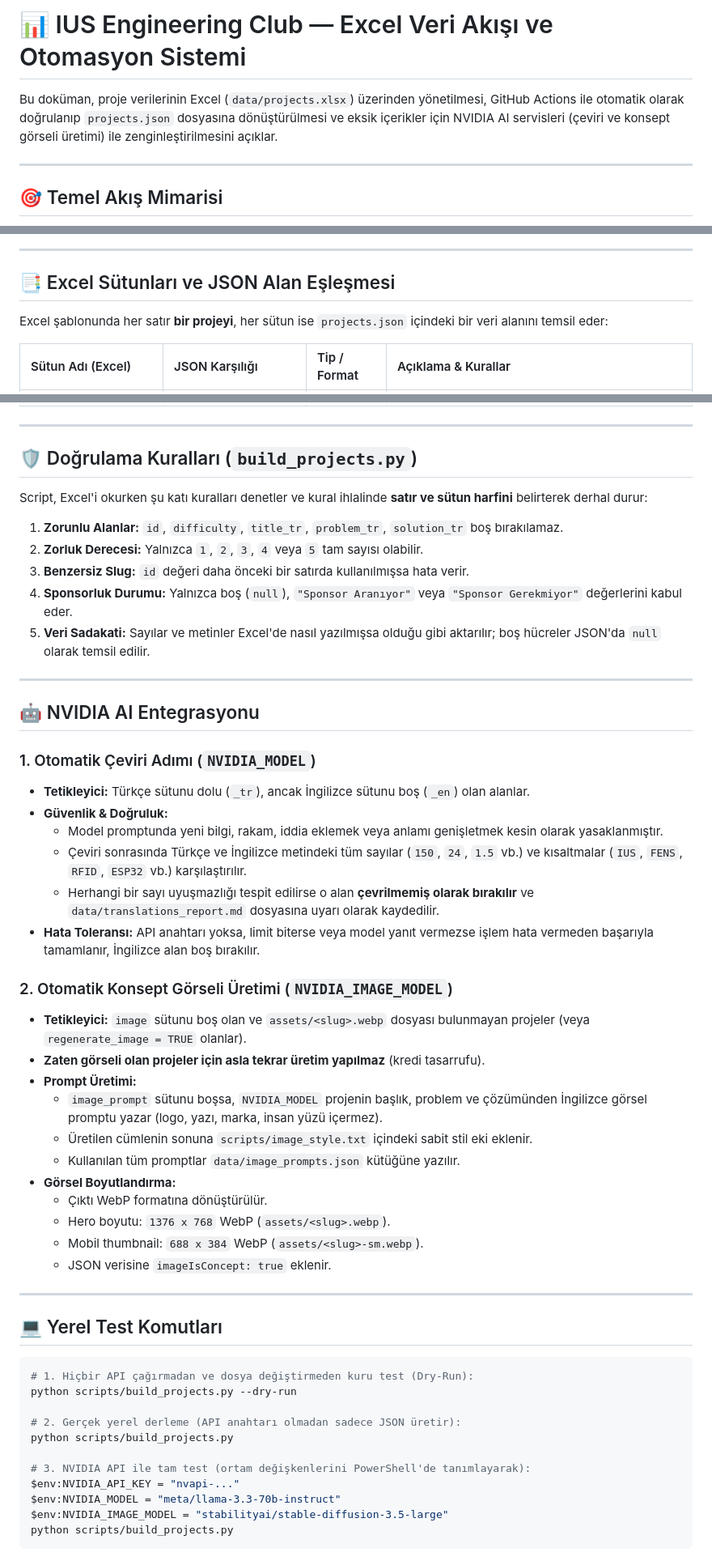
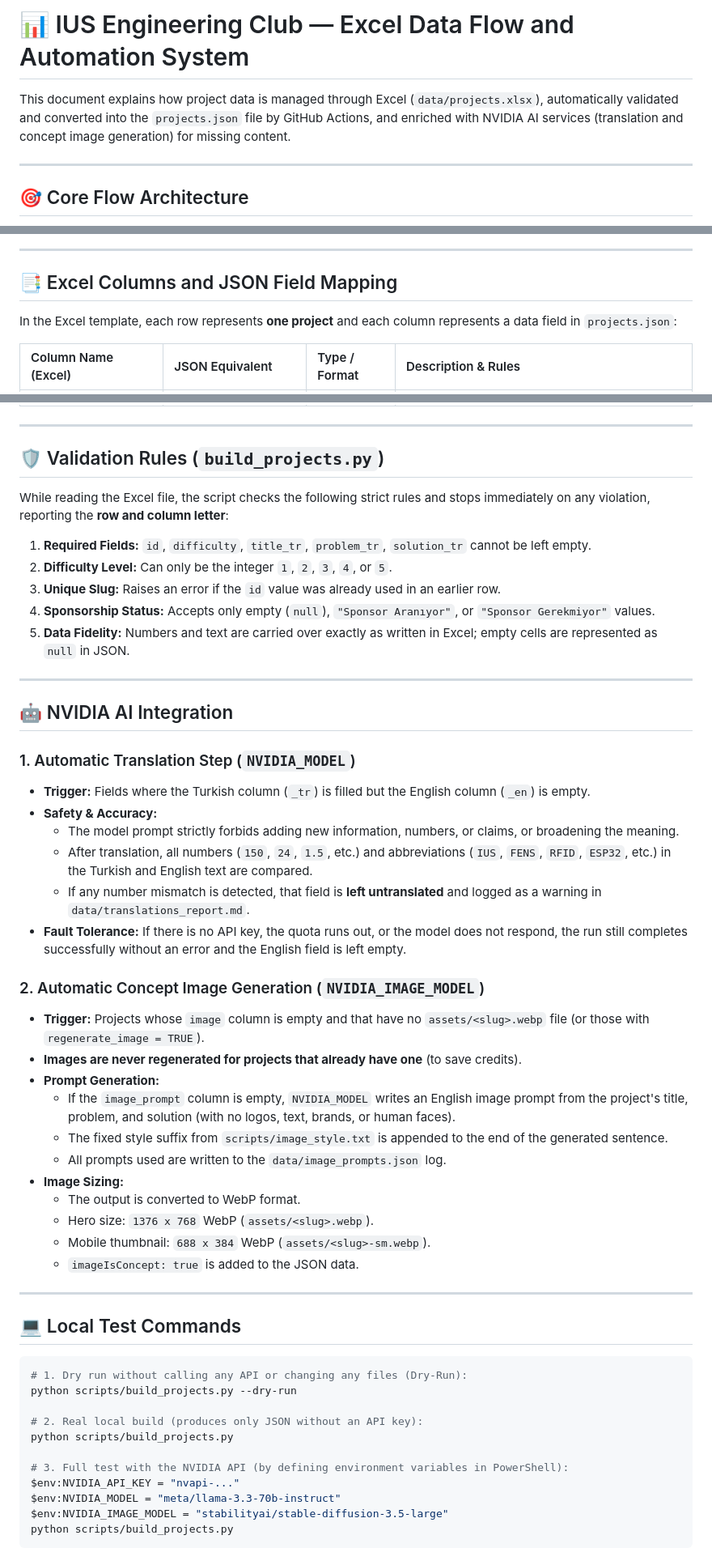
Before and after one commit to HasanKaan28/ius-engineering-events-site, a Markdown page: scripts/README.md, 3 parts joined by grey strips. Shown at 81% size. Rendered like a GitHub page.

````diff
--- a/scripts/README.md
+++ b/scripts/README.md
@@ -1,10 +1,10 @@
-# 📊 IUS Engineering Club — Excel Veri Akışı ve Otomasyon Sistemi
+# 📊 IUS Engineering Club — Excel Data Flow and Automation System
 
-Bu doküman, proje verilerinin Excel (`data/projects.xlsx`) üzerinden yönetilmesi, GitHub Actions ile otomatik olarak doğrulanıp `projects.json` dosyasına dönüştürülmesi ve eksik içerikler için NVIDIA AI servisleri (çeviri ve konsept görseli üretimi) ile zenginleştirilmesini açıklar.
+This document explains how project data is managed through Excel (`data/projects.xlsx`), automatically validated and converted into the `projects.json` file by GitHub Actions, and enriched with NVIDIA AI services (translation and concept image generation) for missing content.
 
 ---
 
-## 🎯 Temel Akış Mimarisi
+## 🎯 Core Flow Architecture
 
 ```mermaid
 flowchart LR
@@ -20,9 +20,9 @@ flowchart LR
 
 ---
 
-## 📑 Excel Sütunları ve JSON Alan Eşleşmesi
+## 📑 Excel Columns and JSON Field Mapping
 
-Excel şablonunda her satır **bir projeyi**, her sütun ise `projects.json` içindeki bir veri alanını temsil eder:
+In the Excel template, each row represents **one project** and each column represents a data field in `projects.json`:
 
-| Sütun Adı (Excel) | JSON Karşılığı | Tip / Format | Açıklama & Kurallar |
+| Column Name (Excel) | JSON Equivalent | Type / Format | Description & Rules |
 | :--- | :--- | :--- | :--- |
@@ -72,52 +72,52 @@ Excel şablonunda her satır **bir projeyi**, her sütun ise `projects.json` iç
 
 ---
 
-## 🛡️ Doğrulama Kuralları (`build_projects.py`)
+## 🛡️ Validation Rules (`build_projects.py`)
 
-Script, Excel'i okurken şu katı kuralları denetler ve kural ihlalinde **satır ve sütun harfini** belirterek derhal durur:
-1. **Zorunlu Alanlar:** `id`, `difficulty`, `title_tr`, `problem_tr`, `solution_tr` boş bırakılamaz.
-2. **Zorluk Derecesi:** Yalnızca `1`, `2`, `3`, `4` veya `5` tam sayısı olabilir.
-3. **Benzersiz Slug:** `id` değeri daha önceki bir satırda kullanılmışsa hata verir.
-4. **Sponsorluk Durumu:** Yalnızca boş (`null`), `"Sponsor Aranıyor"` veya `"Sponsor Gerekmiyor"` değerlerini kabul eder.
-5. **Veri Sadakati:** Sayılar ve metinler Excel'de nasıl yazılmışsa olduğu gibi aktarılır; boş hücreler JSON'da `null` olarak temsil edilir.
+While reading the Excel file, the script checks the following strict rules and stops immediately on any violation, reporting the **row and column letter**:
+1. **Required Fields:** `id`, `difficulty`, `title_tr`, `problem_tr`, `solution_tr` cannot be left empty.
+2. **Difficulty Level:** Can only be the integer `1`, `2`, `3`, `4`, or `5`.
+3. **Unique Slug:** Raises an error if the `id` value was already used in an earlier row.
+4. **Sponsorship Status:** Accepts only empty (`null`), `"Sponsor Aranıyor"`, or `"Sponsor Gerekmiyor"` values.
+5. **Data Fidelity:** Numbers and text are carried over exactly as written in Excel; empty cells are represented as `null` in JSON.
 
 ---
 
-## 🤖 NVIDIA AI Entegrasyonu
+## 🤖 NVIDIA AI Integration
 
-### 1. Otomatik Çeviri Adımı (`NVIDIA_MODEL`)
-- **Tetikleyici:** Türkçe sütunu dolu (`_tr`), ancak İngilizce sütunu boş (`_en`) olan alanlar.
-- **Güvenlik & Doğruluk:**
-  - Model promptunda yeni bilgi, rakam, iddia eklemek veya anlamı genişletmek kesin olarak yasaklanmıştır.
-  - Çeviri sonrasında Türkçe ve İngilizce metindeki tüm sayılar (`150`, `24`, `1.5` vb.) ve kısaltmalar (`IUS`, `FENS`, `RFID`, `ESP32` vb.) karşılaştırılır.
-  - Herhangi bir sayı uyuşmazlığı tespit edilirse o alan **çevrilmemiş olarak bırakılır** ve `data/translations_report.md` dosyasına uyarı olarak kaydedilir.
-- **Hata Toleransı:** API anahtarı yoksa, limit biterse veya model yanıt vermezse işlem hata vermeden başarıyla tamamlanır, İngilizce alan boş bırakılır.
+### 1. Automatic Translation Step (`NVIDIA_MODEL`)
+- **Trigger:** Fields where the Turkish column (`_tr`) is filled but the English column (`_en`) is empty.
+- **Safety & Accuracy:**
+  - The model prompt strictly forbids adding new information, numbers, or claims, or broadening the meaning.
+  - After translation, all numbers (`150`, `24`, `1.5`, etc.) and abbreviations (`IUS`, `FENS`, `RFID`, `ESP32`, etc.) in the Turkish and English text are compared.
+  - If any number mismatch is detected, that field is **left untranslated** and logged as a warning in `data/translations_report.md`.
+- **Fault Tolerance:** If there is no API key, the quota runs out, or the model does not respond, the run still completes successfully without an error and the English field is left empty.
 
-### 2. Otomatik Konsept Görseli Üretimi (`NVIDIA_IMAGE_MODEL`)
-- **Tetikleyici:** `image` sütunu boş olan ve `assets/<slug>.webp` dosyası bulunmayan projeler (veya `regenerate_image = TRUE` olanlar).
-- **Zaten görseli olan projeler için asla tekrar üretim yapılmaz** (kredi tasarrufu).
-- **Prompt Üretimi:**
-  - `image_prompt` sütunu boşsa, `NVIDIA_MODEL` projenin başlık, problem ve çözümünden İngilizce görsel promptu yazar (logo, yazı, marka, insan yüzü içermez).
-  - Üretilen cümlenin sonuna `scripts/image_style.txt` içindeki sabit stil eki eklenir.
-  - Kullanılan tüm promptlar `data/image_prompts.json` kütüğüne yazılır.
-- **Görsel Boyutlandırma:**
-  - Çıktı WebP formatına dönüştürülür.
-  - Hero boyutu: `1376 x 768` WebP (`assets/<slug>.webp`).
-  - Mobil thumbnail: `688 x 384` WebP (`assets/<slug>-sm.webp`).
-  - JSON verisine `imageIsConcept: true` eklenir.
+### 2. Automatic Concept Image Generation (`NVIDIA_IMAGE_MODEL`)
+- **Trigger:** Projects whose `image` column is empty and that have no `assets/<slug>.webp` file (or those with `regenerate_image = TRUE`).
+- **Images are never regenerated for projects that already have one** (to save credits).
+- **Prompt Generation:**
+  - If the `image_prompt` column is empty, `NVIDIA_MODEL` writes an English image prompt from the project's title, problem, and solution (with no logos, text, brands, or human faces).
+  - The fixed style suffix from `scripts/image_style.txt` is appended to the end of the generated sentence.
+  - All prompts used are written to the `data/image_prompts.json` log.
+- **Image Sizing:**
+  - The output is converted to WebP format.
+  - Hero size: `1376 x 768` WebP (`assets/<slug>.webp`).
+  - Mobile thumbnail: `688 x 384` WebP (`assets/<slug>-sm.webp`).
+  - `imageIsConcept: true` is added to the JSON data.
 
 ---
 
-## 💻 Yerel Test Komutları
+## 💻 Local Test Commands
 
 ```powershell
-# 1. Hiçbir API çağırmadan ve dosya değiştirmeden kuru test (Dry-Run):
+# 1. Dry run without calling any API or changing any files (Dry-Run):
 python scripts/build_projects.py --dry-run
 
-# 2. Gerçek yerel derleme (API anahtarı olmadan sadece JSON üretir):
+# 2. Real local build (produces only JSON without an API key):
 python scripts/build_projects.py
 
-# 3. NVIDIA API ile tam test (ortam değişkenlerini PowerShell'de tanımlayarak):
+# 3. Full test with the NVIDIA API (by defining environment variables in PowerShell):
 $env:NVIDIA_API_KEY = "nvapi-..."
 $env:NVIDIA_MODEL = "meta/llama-3.3-70b-instruct"
 $env:NVIDIA_IMAGE_MODEL = "stabilityai/stable-diffusion-3.5-large"
````
Also changed, not shown: other parts of scripts/README.md (+49 -49 lines), README.md (+28 -28 lines).
